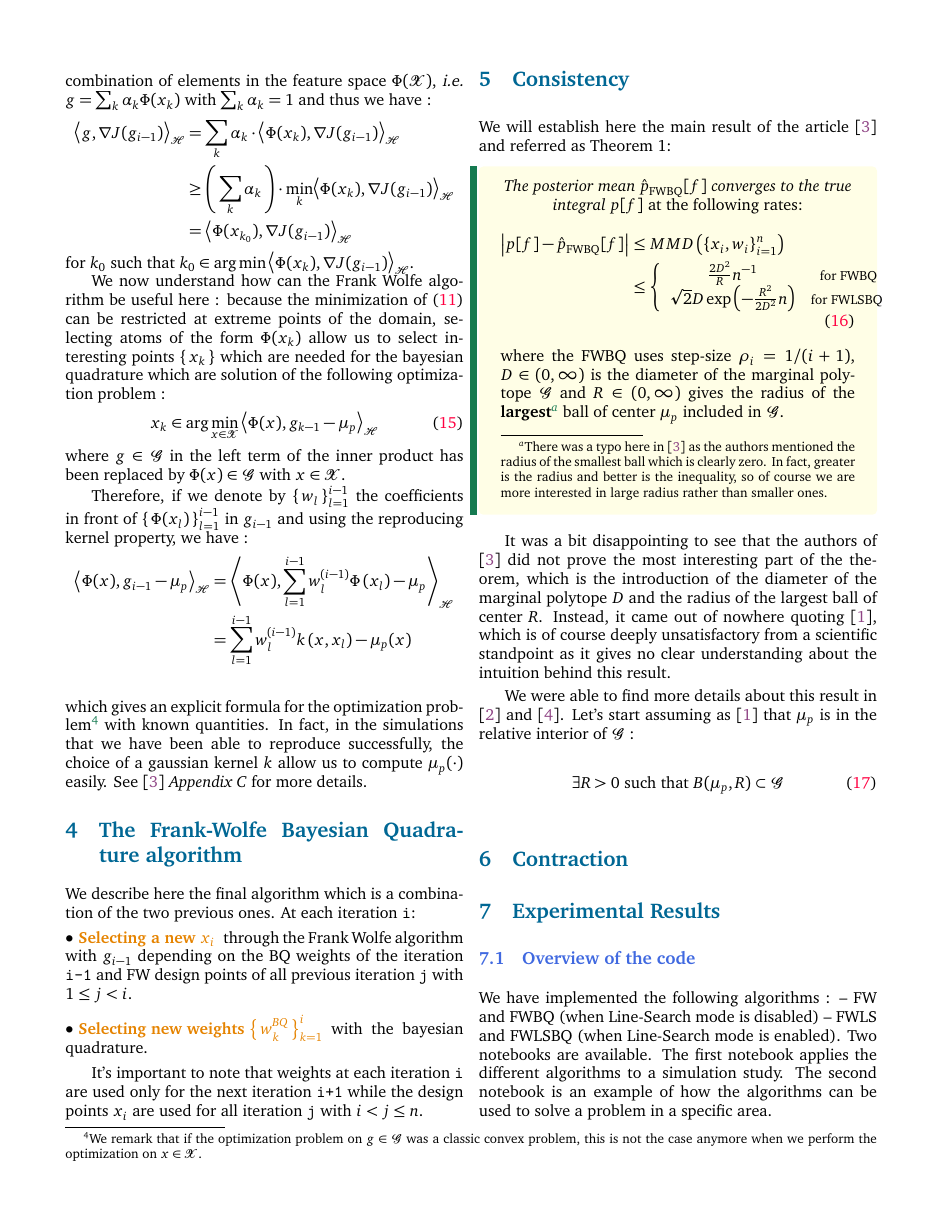
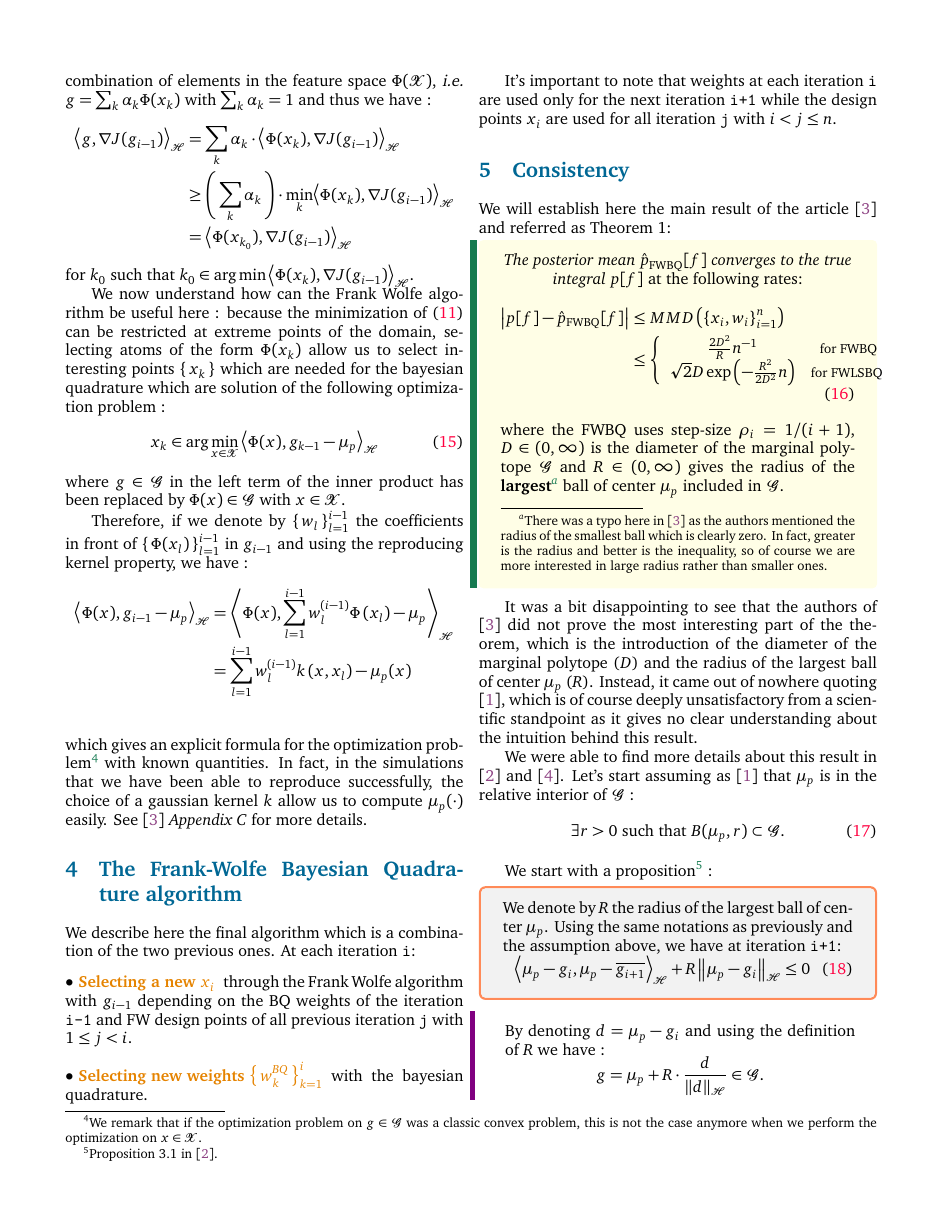
Before and after one commit to ncloarec/FWBQ_project, a LaTeX document (Latex/main.tex, which reads Latex/inputs/body.tex): page 6 of 8. The pictures show the PDF file Latex/main.pdf that the author committed with the source.

Commit message:
finish lemma proof

```diff
--- a/Latex/inputs/body.tex
+++ b/Latex/inputs/body.tex
@@ -550,11 +550,30 @@ of $\G$ :
 We start with a proposition\footnote{Proposition 3.1 in \cite{Beck}.} :
 \begin{boxtheorem}
   We denote by $R$ the radius of the largest ball of center $\mu_p$.
-  Using the same notations as previously and the assumption above, we have :
+  Using the same notations as previously and the assumption above, we have at
+  iteration \texttt{i+1}:
   \begin{equation}
-    \Bigps{\mu_p-g_k}{\mu_p-\overline{g_k}}+R \norme{\mu_p-g_k} \leq 0
+    \Bigps{\mu_p-g_{i}}{\mu_p-\overline{g_{i+1}}}+R \norme{\mu_p-g_{i}} \leq 0
   \end{equation}
 \end{boxtheorem}
+
+\begin{boxcomputation}
+  By denoting $d = \mu_p-g_i$ and using the definition of $R$ we have :
+\begin{equation*}
+  g = \mu_p+R\cdot \frac{d}{\norme{d}} \in \G.
+\end{equation*}
+Moreover by using the definition of $\overline{g_{i+1}}$ we get:
+  \begin{align*}
+\Bigps{\mu_p-g_{i}}{\mu_p-\overline{g_{i+1}}} &=
+\Bigps{-\grad{J(g_i)}}{\mu_p-\overline{g_{i+1}}}\\&\leq
+\Bigps{-\grad{J(g_i)}}{\mu_p-g}\\
+&\leq R\cdot\Bigps{\mu_p-g_{i}}{\frac{d}{\norme{d}}}\\
+&\leq -R \norme{d}
+  \end{align*}
+  which is the desired result.
+\end{boxcomputation}
+
+
 
 
 \section{Contraction}
```
Also changed, not shown: Latex/main.pdf.
